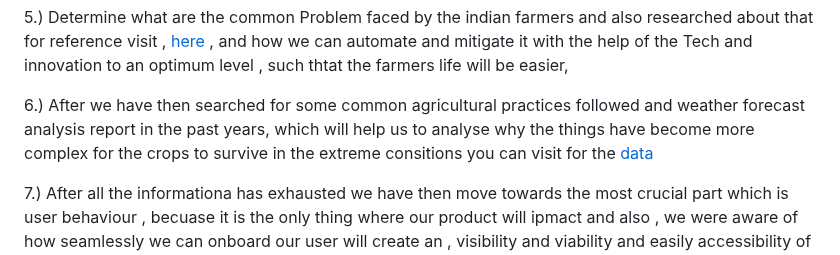
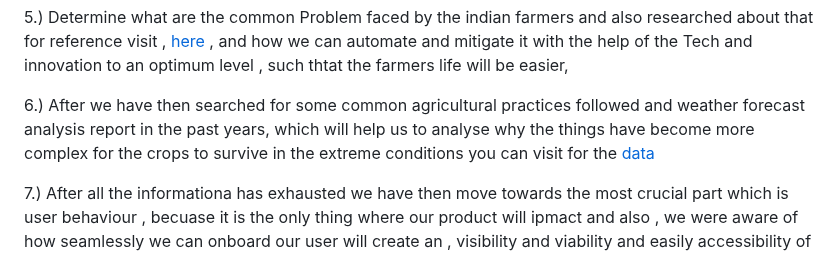
Before and after one commit to Blacksujit/ArogyaKrishi, a Markdown page: README.md, the part around the change. Drawn GitHub-style.

```diff
--- a/README.md
+++ b/README.md
@@ -50,7 +50,7 @@ Theme - Agri&amp;tech Background: Crop diseases can devastate yields leading to
 
 5.) Determine what are the common Problem faced by the indian farmers and also researched about that for reference visit ,[ here](https://www.jiva.ag/blog/what-are-the-most-common-problems-and-challenges-that-farmers-face) , and how we can automate and mitigate it with the help of the Tech and innovation to an optimum level , such thtat the farmers life will be easier,
 
-6.) After  we have then searched for some common agricultural practices followed and weather forecast analysis report in the past years, which will help us to analyse why the things have become  more complex for the crops to survive in the extreme consitions you can visit for the [data](https://www.nber.org/digest/202406/weather-forecasts-and-farming-practices-india)
+6.) After  we have then searched for some common agricultural practices followed and weather forecast analysis report in the past years, which will help us to analyse why the things have become  more complex for the crops to survive in the extreme conditions you can visit for the [data](https://www.nber.org/digest/202406/weather-forecasts-and-farming-practices-india)
 
 7.) After all the informationa has exhausted we have then move towards the most crucial part which is user behaviour , becuase it is the only thing where our product will ipmact and also , we were aware of how seamlessly we can onboard our user will create an , visibility and viability and easily accessibility of our product . so thouroughly researched about , how familier the indian farmer behaviour is  using tech , whether it is mobile application or it is and web application , we thaught every aspect in terms of the language barrier to UI complexity to the navigation e, every nity , greety is tackled so we couldn't miss out anything , for the same we have researched about the things [here](https://www.sciencedirect.com/science/article/abs/pii/S0959652624010795)
 
```
